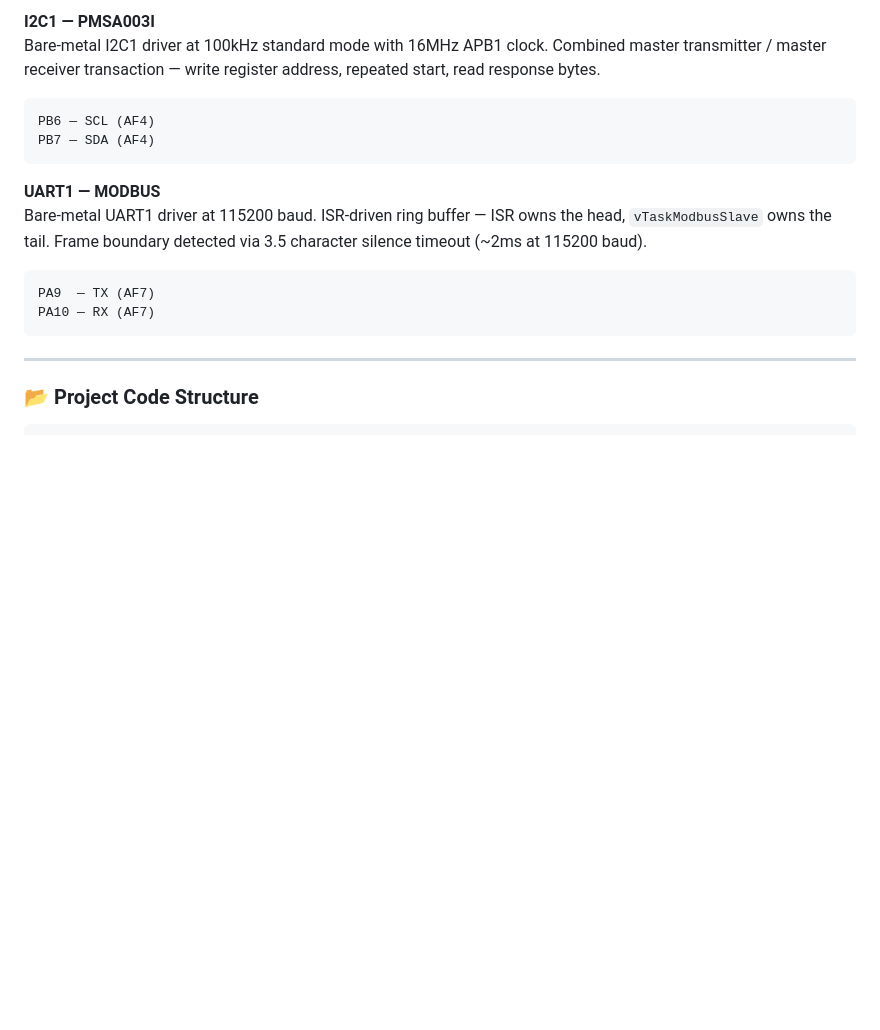
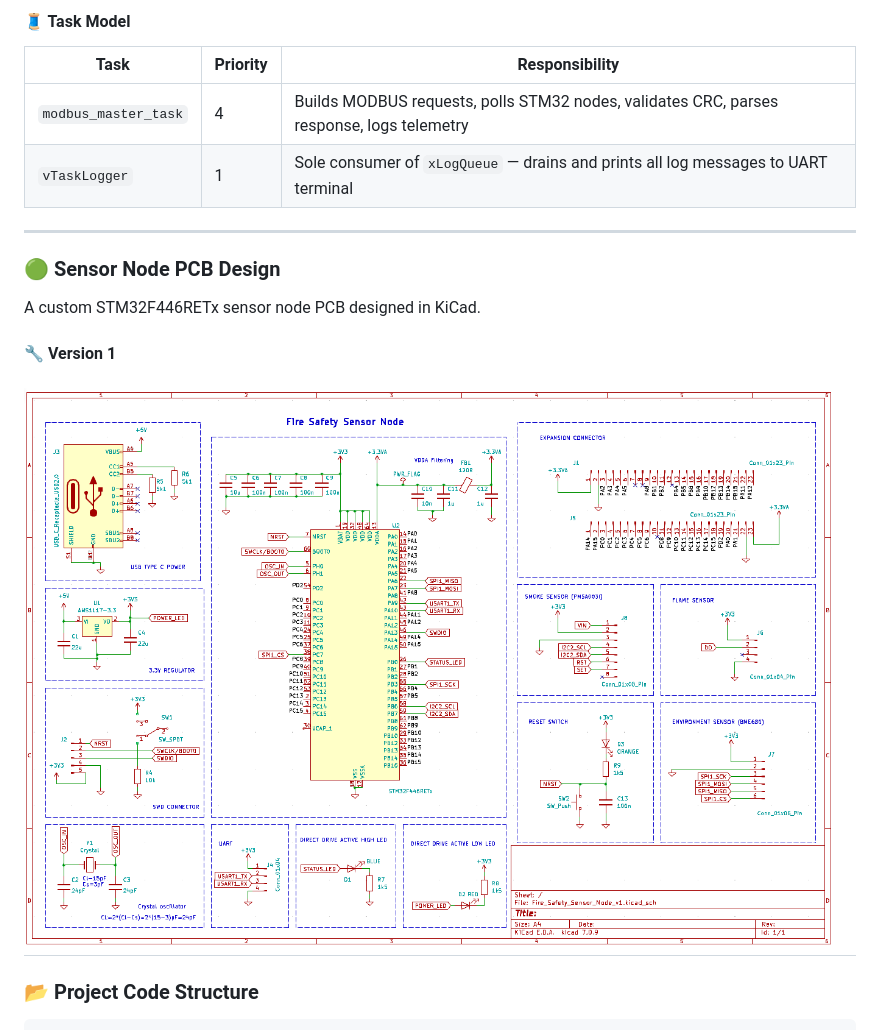
Before and after one commit to HajjSalad/Smart-Fire-Detection-System, a Markdown page: README.md, the part around the change printed below. GitHub-like rendering; pictures changed too: schematic_v1.png (added); blank space fills up the shorter version.

Commit message:
Update README & add demo images

````diff
--- a/README.md
+++ b/README.md
@@ -59,16 +93,14 @@ PC7 — CS   (GPIO output, active low)
 ```
-**I2C1 — PMSA003I**
-Bare-metal I2C1 driver at 100kHz standard mode with 16MHz APB1 clock. Combined master transmitter / master receiver transaction — write register address, repeated start, read response bytes.
-```
-PB6 — SCL (AF4)
-PB7 — SDA (AF4)
-```
-**UART1 — MODBUS**
-Bare-metal UART1 driver at 115200 baud. ISR-driven ring buffer — ISR owns the head, `vTaskModbusSlave` owns the tail. Frame boundary detected via 3.5 character silence timeout (~2ms at 115200 baud).
-```
-PA9  — TX (AF7)
-PA10 — RX (AF7)
-```
+#### 🧵 Task Model
+| Task | Priority | Responsibility |
+|---|---|---|
+| `modbus_master_task` | 4 | Builds MODBUS requests, polls STM32 nodes, validates CRC, parses response, logs telemetry |
+| `vTaskLogger` | 1 | Sole consumer of `xLogQueue` — drains and prints all log messages to UART terminal |
+---
+### 🟢 Sensor Node PCB Design
+A custom STM32F446RETx sensor node PCB designed in KiCad.
+#### 🔧 Version 1
+![schematic_v1](./schematic_v1.png)
 ---
 ### 📂 Project Code Structure
 ```
````
Also changed, not shown: other parts of README.md (+43 -9 lines), overview.jpeg (added).
